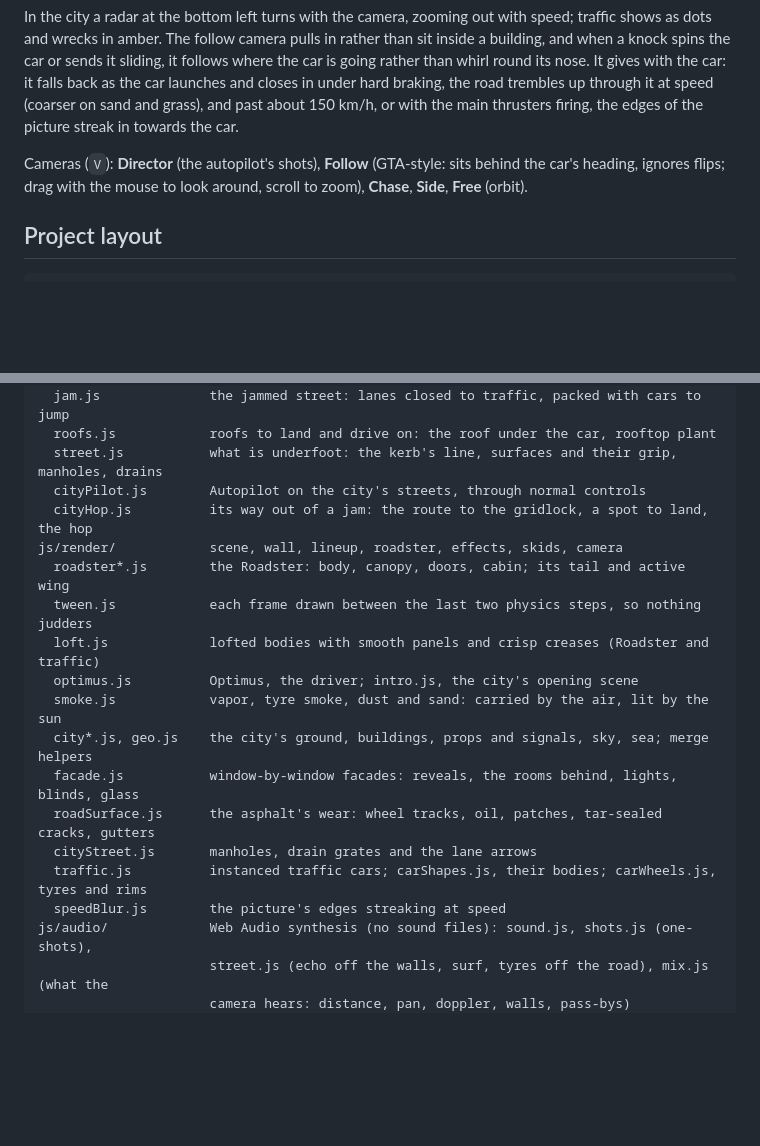
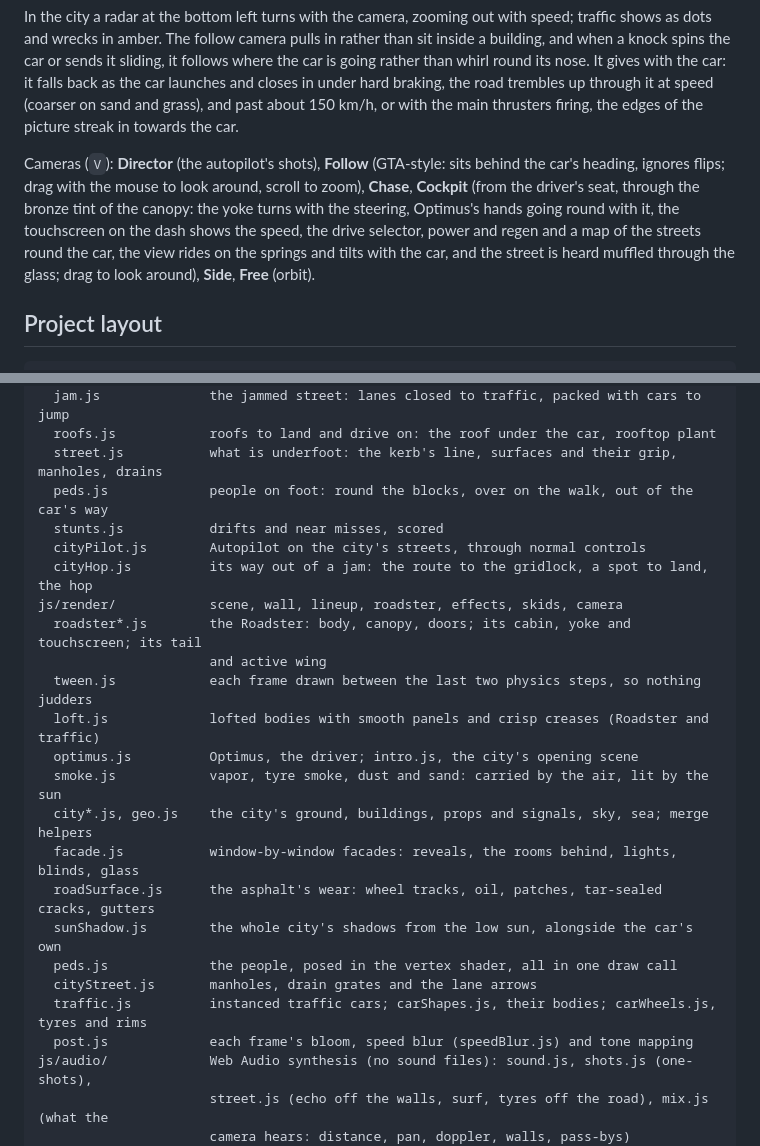
Before and after one commit to ozgrozer/tesla-roadster-sim, a Markdown page: README.md, 2 parts joined by grey strips. Rendered like a GitHub page; blank space fills up the shorter version.

Commit message:
Document the shadows, the cockpit, the people, the stunts and night
Co-Authored-By: Claude Opus 5.5 (1M context) <noreply@anthropic.com>

```diff
--- a/README.md
+++ b/README.md
@@ -41,7 +41,7 @@ Smoke is carried by the air rather than flung: thruster vapor, tyre smoke and du
 
 In the city a radar at the bottom left turns with the camera, zooming out with speed; traffic shows as dots and wrecks in amber. The follow camera pulls in rather than sit inside a building, and when a knock spins the car or sends it sliding, it follows where the car is going rather than whirl round its nose. It gives with the car: it falls back as the car launches and closes in under hard braking, the road trembles up through it at speed (coarser on sand and grass), and past about 150 km/h, or with the main thrusters firing, the edges of the picture streak in towards the car.
 
-Cameras (`V`): **Director** (the autopilot's shots), **Follow** (GTA-style: sits behind the car's heading, ignores flips; drag with the mouse to look around, scroll to zoom), **Chase**, **Side**, **Free** (orbit).
+Cameras (`V`): **Director** (the autopilot's shots), **Follow** (GTA-style: sits behind the car's heading, ignores flips; drag with the mouse to look around, scroll to zoom), **Chase**, **Cockpit** (from the driver's seat, through the bronze tint of the canopy: the yoke turns with the steering, Optimus's hands going round with it, the touchscreen on the dash shows the speed, the drive selector, power and regen and a map of the streets round the car, the view rides on the springs and tilts with the car, and the street is heard muffled through the glass; drag to look around), **Side**, **Free** (orbit).
 
 ## Project layout
 
@@ -68,10 +68,13 @@ js/sim/               physics, no DOM: runs in Node for tests
   jam.js              the jammed street: lanes closed to traffic, packed with cars to jump
   roofs.js            roofs to land and drive on: the roof under the car, rooftop plant
   street.js           what is underfoot: the kerb's line, surfaces and their grip, manholes, drains
+  peds.js             people on foot: round the blocks, over on the walk, out of the car's way
+  stunts.js           drifts and near misses, scored
   cityPilot.js        Autopilot on the city's streets, through normal controls
   cityHop.js          its way out of a jam: the route to the gridlock, a spot to land, the hop
 js/render/            scene, wall, lineup, roadster, effects, skids, camera
-  roadster*.js        the Roadster: body, canopy, doors, cabin; its tail and active wing
+  roadster*.js        the Roadster: body, canopy, doors; its cabin, yoke and touchscreen; its tail
+                      and active wing
   tween.js            each frame drawn between the last two physics steps, so nothing judders
   loft.js             lofted bodies with smooth panels and crisp creases (Roadster and traffic)
   optimus.js          Optimus, the driver; intro.js, the city's opening scene
@@ -79,9 +82,11 @@ js/render/            scene, wall, lineup, roadster, effects, skids, camera
   city*.js, geo.js    the city's ground, buildings, props and signals, sky, sea; merge helpers
   facade.js           window-by-window facades: reveals, the rooms behind, lights, blinds, glass
   roadSurface.js      the asphalt's wear: wheel tracks, oil, patches, tar-sealed cracks, gutters
+  sunShadow.js        the whole city's shadows from the low sun, alongside the car's own
+  peds.js             the people, posed in the vertex shader, all in one draw call
   cityStreet.js       manholes, drain grates and the lane arrows
   traffic.js          instanced traffic cars; carShapes.js, their bodies; carWheels.js, tyres and rims
-  speedBlur.js        the picture's edges streaking at speed
+  post.js             each frame's bloom, speed blur (speedBlur.js) and tone mapping
 js/audio/             Web Audio synthesis (no sound files): sound.js, shots.js (one-shots),
                       street.js (echo off the walls, surf, tyres off the road), mix.js (what the
                       camera hears: distance, pan, doppler, walls, pass-bys)
```
Also changed, not shown: other parts of README.md (+3 -3 lines).
